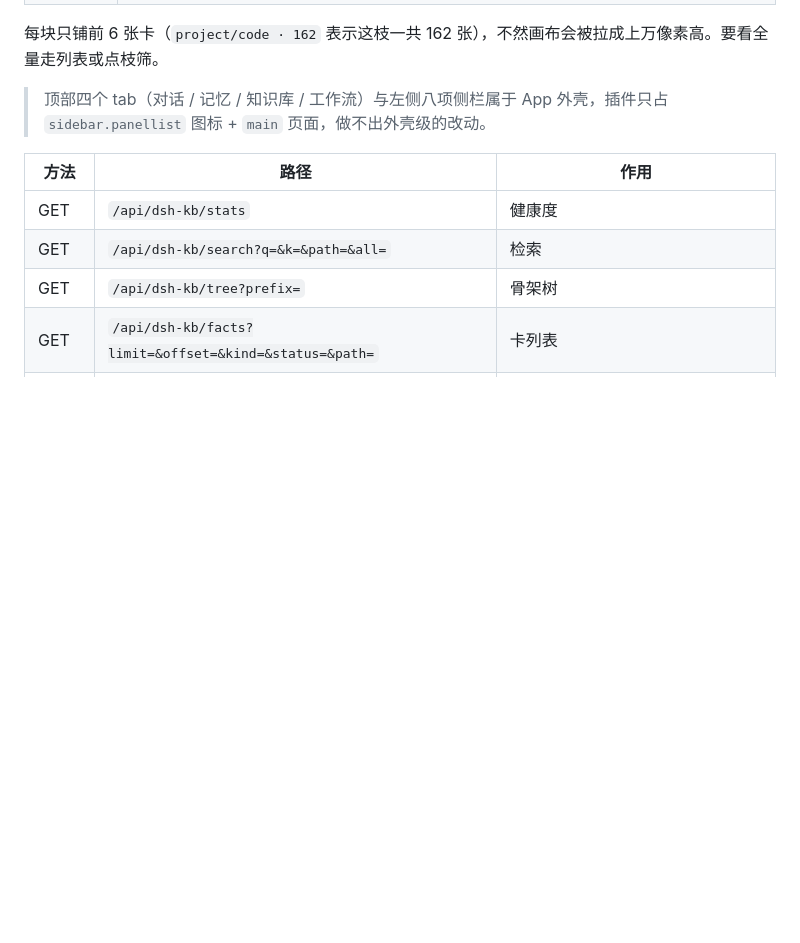
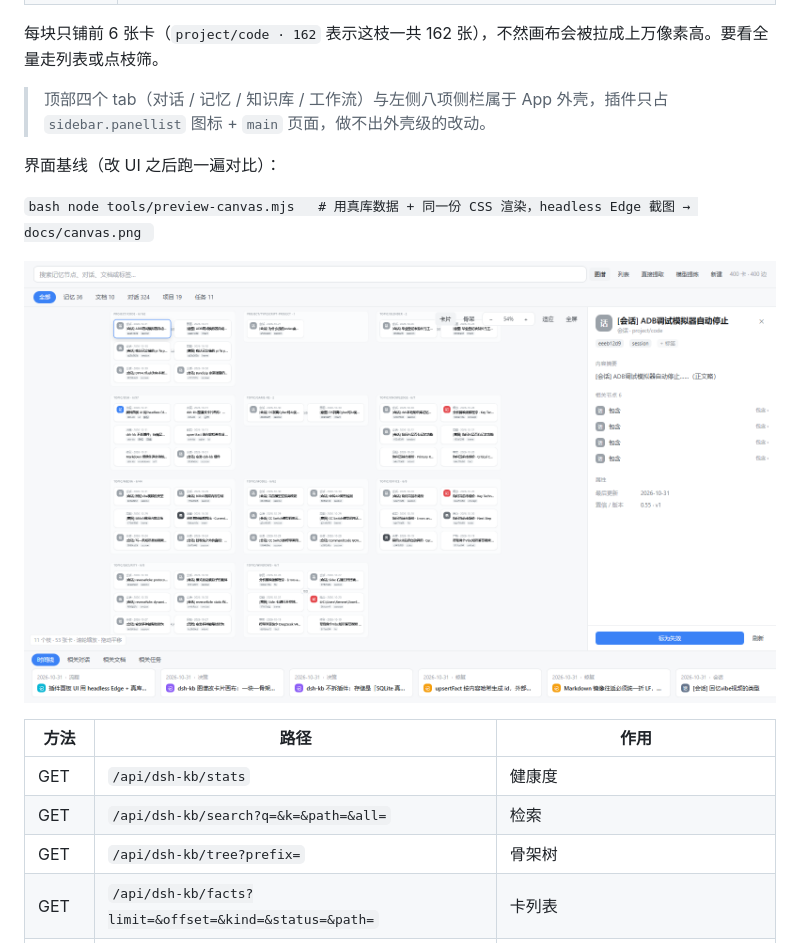
Before and after one commit to MyRemme/dsh-kb, a Markdown page: README.zh.md, the part around the change. GitHub-like rendering; pictures changed too: docs/canvas.png (added); blank space fills up the shorter version.

Commit message:
chore: 界面基线截图 + 预览脚本（tools/preview-canvas.mjs）
用真库数据 + 从 lib/client.js 正则提取的同一份 CSS 渲染独立 HTML，
再用 headless Edge 截图到 docs/canvas.png。改 UI 之后跑一遍对比，图变了就是视觉变了。

CSS 必须从源码提取而不是复制一份，否则预览与实现漂移，截图就失去意义。

```diff
--- a/README.zh.md
+++ b/README.zh.md
@@ -77,6 +77,14 @@ cp -r D:/Code/dsh-kb/lib/. ~/.dsh/profiles/desktop/node_modules/dsh-kb/lib/
 > 顶部四个 tab（对话 / 记忆 / 知识库 / 工作流）与左侧八项侧栏属于 App 外壳，插件只占
 > `sidebar.panellist` 图标 + `main` 页面，做不出外壳级的改动。
 
+界面基线（改 UI 之后跑一遍对比）：
+
+``bash
+node tools/preview-canvas.mjs   # 用真库数据 + 同一份 CSS 渲染，headless Edge 截图 → docs/canvas.png
+``
+
+![画布](docs/canvas.png)
+
 | 方法 | 路径 | 作用 |
 |---|---|---|
 | GET | `/api/dsh-kb/stats` | 健康度 |
```
Also changed, not shown: 2 other files.
